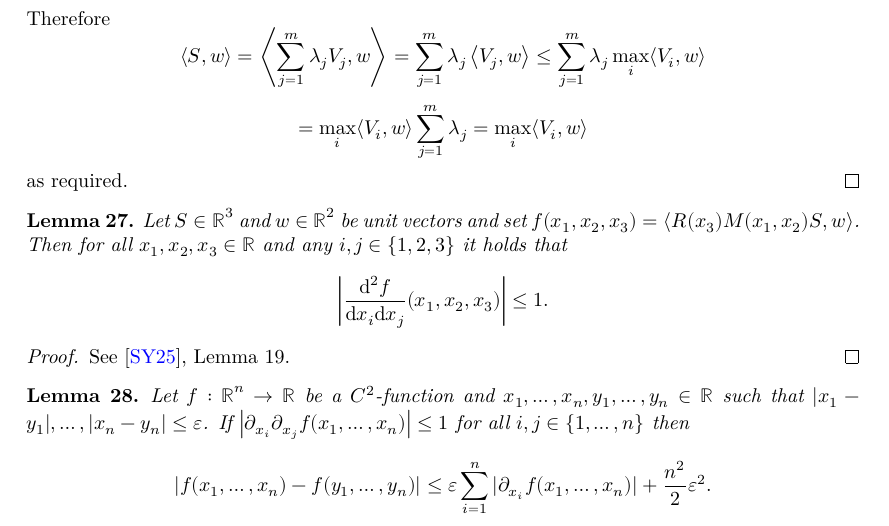
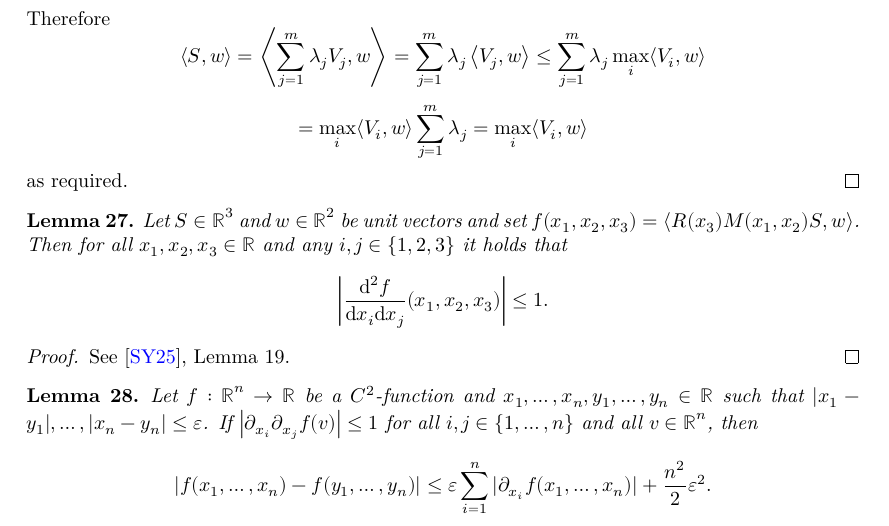
Before and after one commit to tom7/noperts, a LaTeX document (proof/blueprint/src/print.tex, which reads proof/blueprint/src/chapters/global_theorem.tex): part of page 8 of 19, cut so that both start at the same text. Compiled offline with XeLaTeX.

```diff
--- a/proof/blueprint/src/chapters/global_theorem.tex
+++ b/proof/blueprint/src/chapters/global_theorem.tex
@@ -51,9 +51,9 @@
     Let $f:\R^n\to \R$ be a $C^2$-function and $x_1,\dots,x_n,y_1,\dots,y_n \in \R$ such that $|x_1-y_1|,\dots,|x_n-y_n|\leq \varepsilon$.
     If
     \(
-        \left|\partial_{x_i}\partial_{x_j}f(x_1,\dots,x_n)\right| \leq 1
+        \left|\partial_{x_i}\partial_{x_j}f(v)\right| \leq 1
     \)
-    for all $i,j \in \{1,\dots,n\}$ then
+    for all $i,j \in \{1,\dots,n\}$ and all $v \in \R^n$, then
     \[
     |f(x_1,\dots,x_n)-f(y_1,\dots,y_n)|\leq \varepsilon \sum_{i=1}^n |\partial_{x_i} f(x_1,\dots,x_n)| + \frac{n^2}{2}\varepsilon^2.
     \]
```
Also changed, not shown: proof/blueprint/src/chapters/global_theorem.tex (1 more changed lines).
